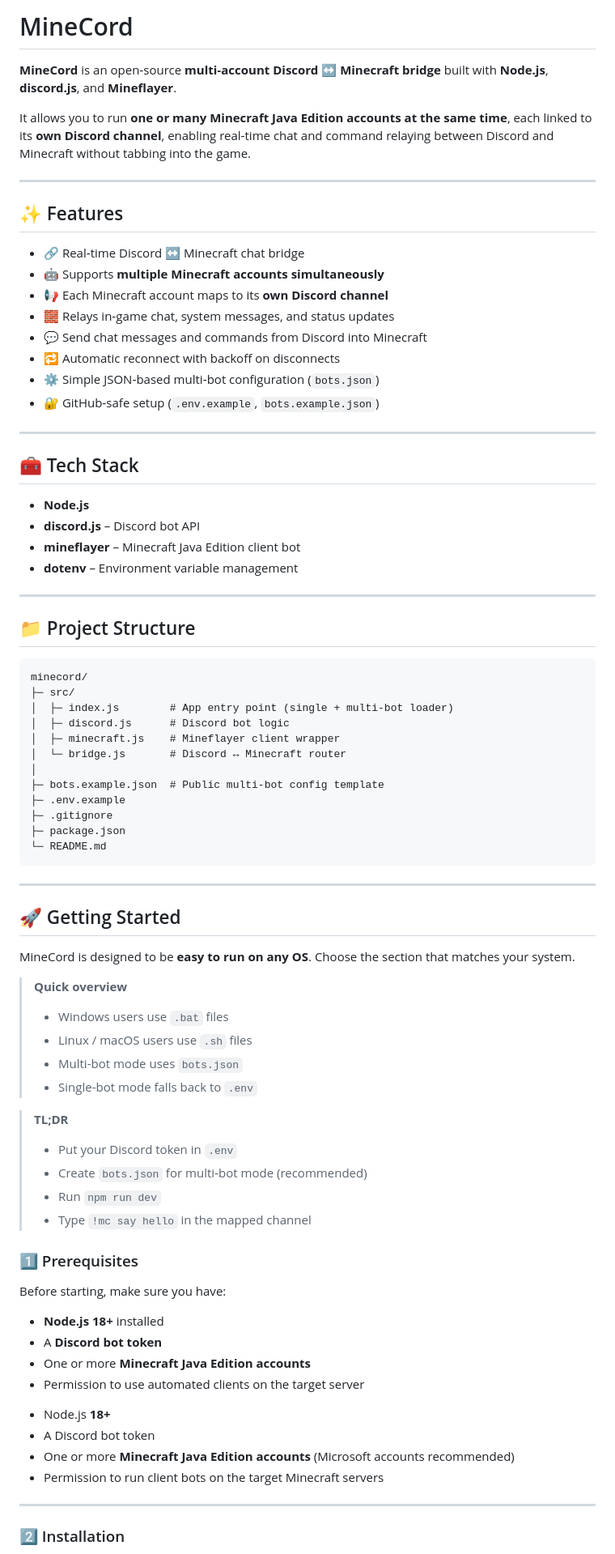
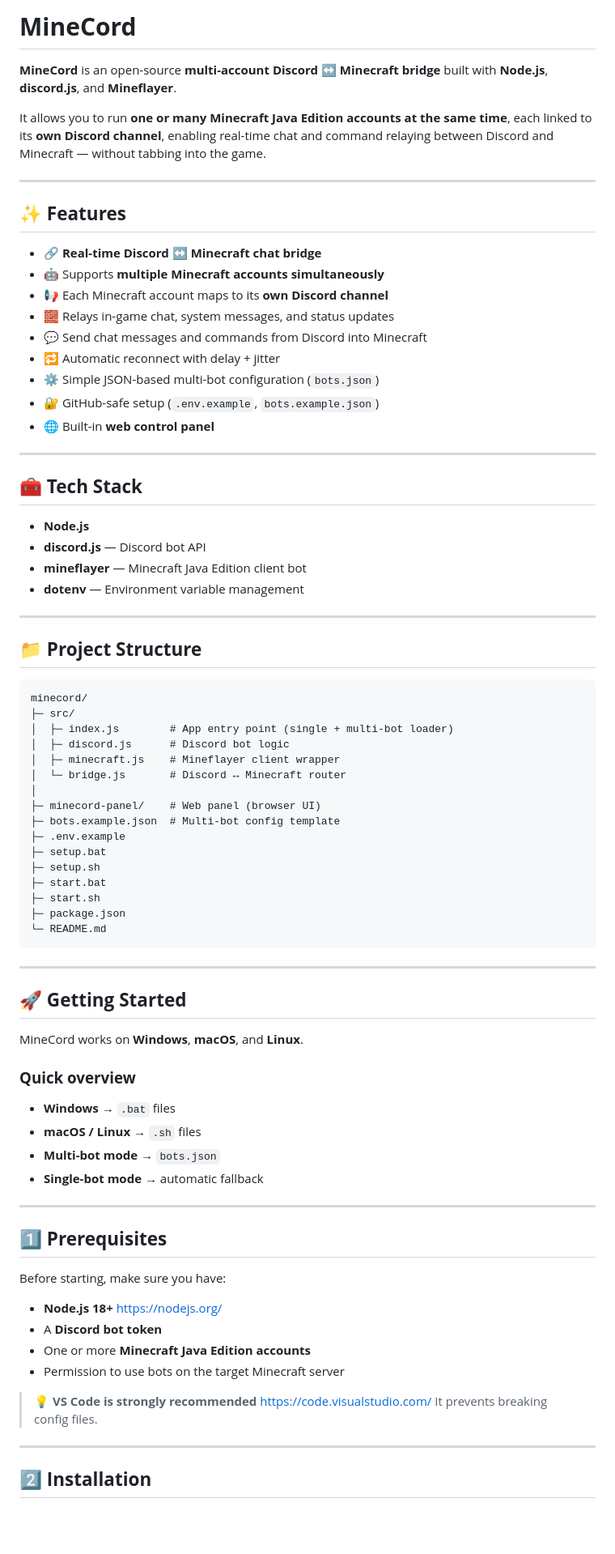
Before and after one commit to itz-me-fisherYT/MineCord, a Markdown page: README.MD, the part around one of its changes. Shown at 81% size. Rendered like a GitHub page; blank space fills up the shorter version.

````diff
--- a/README.MD
+++ b/README.MD
@@ -1,85 +1,85 @@
-# MineCord
+# **MineCord**
 
-**MineCord** is an open‑source **multi‑account Discord ↔ Minecraft bridge** built with **Node.js**, **discord.js**, and **Mineflayer**.
+**MineCord** is an open-source **multi-account Discord ↔ Minecraft bridge** built with **Node.js**, **discord.js**, and **Mineflayer**.
 
-It allows you to run **one or many Minecraft Java Edition accounts at the same time**, each linked to its **own Discord channel**, enabling real‑time chat and command relaying between Discord and Minecraft without tabbing into the game.
+It allows you to run **one or many Minecraft Java Edition accounts at the same time**, each linked to its **own Discord channel**, enabling real-time chat and command relaying between Discord and Minecraft — without tabbing into the game.
 
 ---
 
-## ✨ Features
+## **✨ Features**
 
-* 🔗 Real‑time Discord ↔ Minecraft chat bridge
+* 🔗 **Real-time Discord ↔ Minecraft chat bridge**
 * 🤖 Supports **multiple Minecraft accounts simultaneously**
 * 📢 Each Minecraft account maps to its **own Discord channel**
-* 🧱 Relays in‑game chat, system messages, and status updates
+* 🧱 Relays in-game chat, system messages, and status updates
 * 💬 Send chat messages and commands from Discord into Minecraft
-* 🔁 Automatic reconnect with backoff on disconnects
-* ⚙️ Simple JSON‑based multi‑bot configuration (`bots.json`)
-* 🔐 GitHub‑safe setup (`.env.example`, `bots.example.json`)
+* 🔁 Automatic reconnect with delay + jitter
+* ⚙️ Simple JSON-based multi-bot configuration (`bots.json`)
+* 🔐 GitHub-safe setup (`.env.example`, `bots.example.json`)
+* 🌐 Built-in **web control panel**
 
 ---
 
-## 🧰 Tech Stack
+## **🧰 Tech Stack**
 
 * **Node.js**
-* **discord.js** – Discord bot API
-* **mineflayer** – Minecraft Java Edition client bot
-* **dotenv** – Environment variable management
+* **discord.js** — Discord bot API
+* **mineflayer** — Minecraft Java Edition client bot
+* **dotenv** — Environment variable management
 
 ---
 
-## 📁 Project Structure
+## **📁 Project Structure**
 
 ```text
 minecord/
 ├─ src/
-│  ├─ index.js        # App entry point (single + multi‑bot loader)
+│  ├─ index.js        # App entry point (single + multi-bot loader)
 │  ├─ discord.js      # Discord bot logic
 │  ├─ minecraft.js    # Mineflayer client wrapper
 │  └─ bridge.js       # Discord ↔ Minecraft router
 │
-├─ bots.example.json  # Public multi‑bot config template
+├─ minecord-panel/    # Web panel (browser UI)
+├─ bots.example.json  # Multi-bot config template
 ├─ .env.example
-├─ .gitignore
+├─ setup.bat
+├─ setup.sh
+├─ start.bat
+├─ start.sh
 ├─ package.json
 └─ README.md
 ```
 
 ---
 
-## 🚀 Getting Started
+## **🚀 Getting Started**
 
-MineCord is designed to be **easy to run on any OS**. Choose the section that matches your system.
+MineCord works on **Windows**, **macOS**, and **Linux**.
 
-> **Quick overview**
->
-> * Windows users use `.bat` files
-> * Linux / macOS users use `.sh` files
-> * Multi-bot mode uses `bots.json`
-> * Single-bot mode falls back to `.env`
+### **Quick overview**
 
-> **TL;DR**
->
-> * Put your Discord token in `.env`
-> * Create `bots.json` for multi‑bot mode (recommended)
-> * Run `npm run dev`
-> * Type `!mc say hello` in the mapped channel
+* **Windows** → `.bat` files
+* **macOS / Linux** → `.sh` files
+* **Multi-bot mode** → `bots.json`
+* **Single-bot mode** → automatic fallback
 
-### 1️⃣ Prerequisites
+---
+
+## **1️⃣ Prerequisites**
 
 Before starting, make sure you have:
 
-* **Node.js 18+** installed
+* **Node.js 18+**
+  [https://nodejs.org/](https://nodejs.org/)
 * A **Discord bot token**
 * One or more **Minecraft Java Edition accounts**
-* Permission to use automated clients on the target server
+* Permission to use bots on the target Minecraft server
 
-- Node.js **18+**
-- A Discord bot token
-- One or more **Minecraft Java Edition accounts** (Microsoft accounts recommended)
-- Permission to run client bots on the target Minecraft servers
+> 💡 **VS Code is strongly recommended**
+> [https://code.visualstudio.com/](https://code.visualstudio.com/)
+> It prevents breaking config files.
 
 ---
 
-### 2️⃣ Installation
+## **2️⃣ Installation**
 
````
Also changed, not shown: other parts of README.MD (+86 -166 lines).
